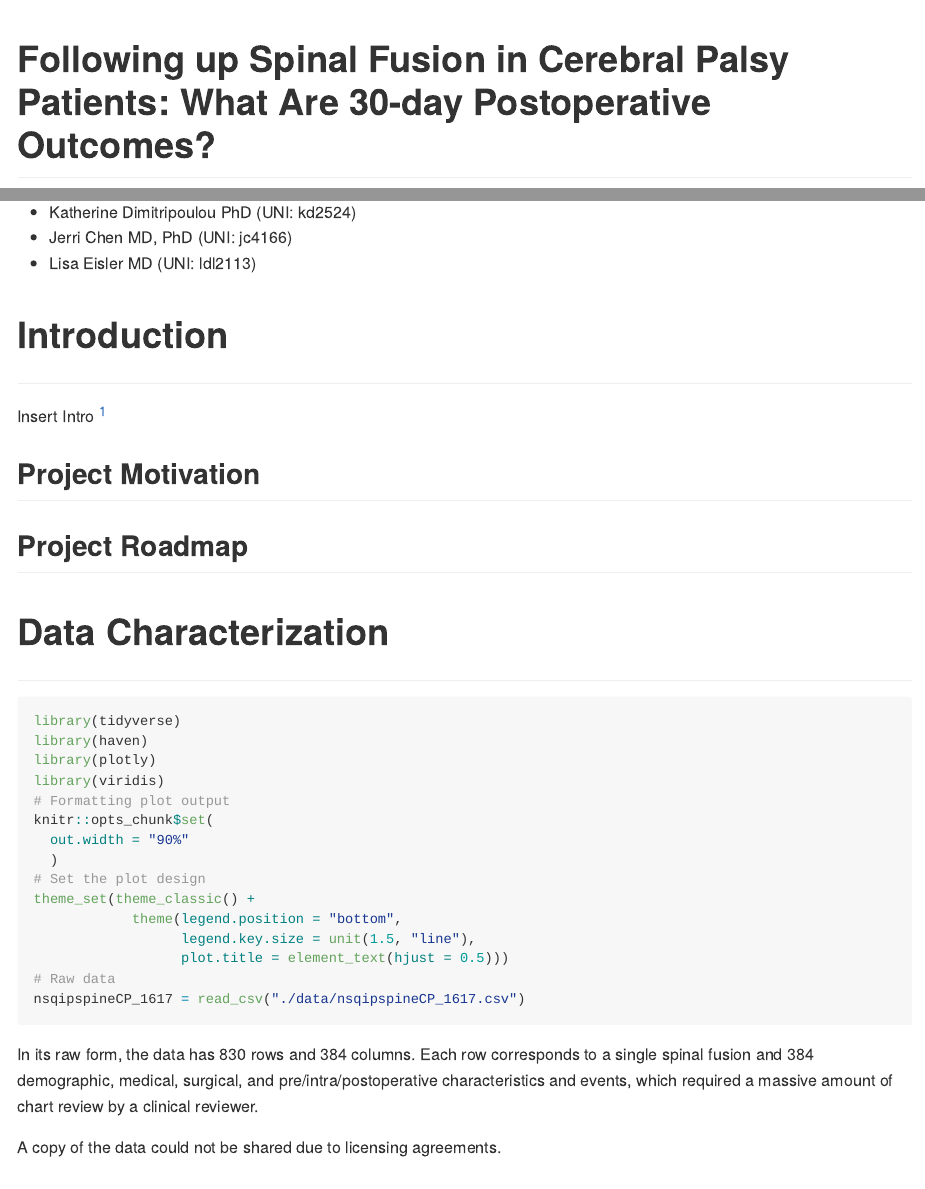
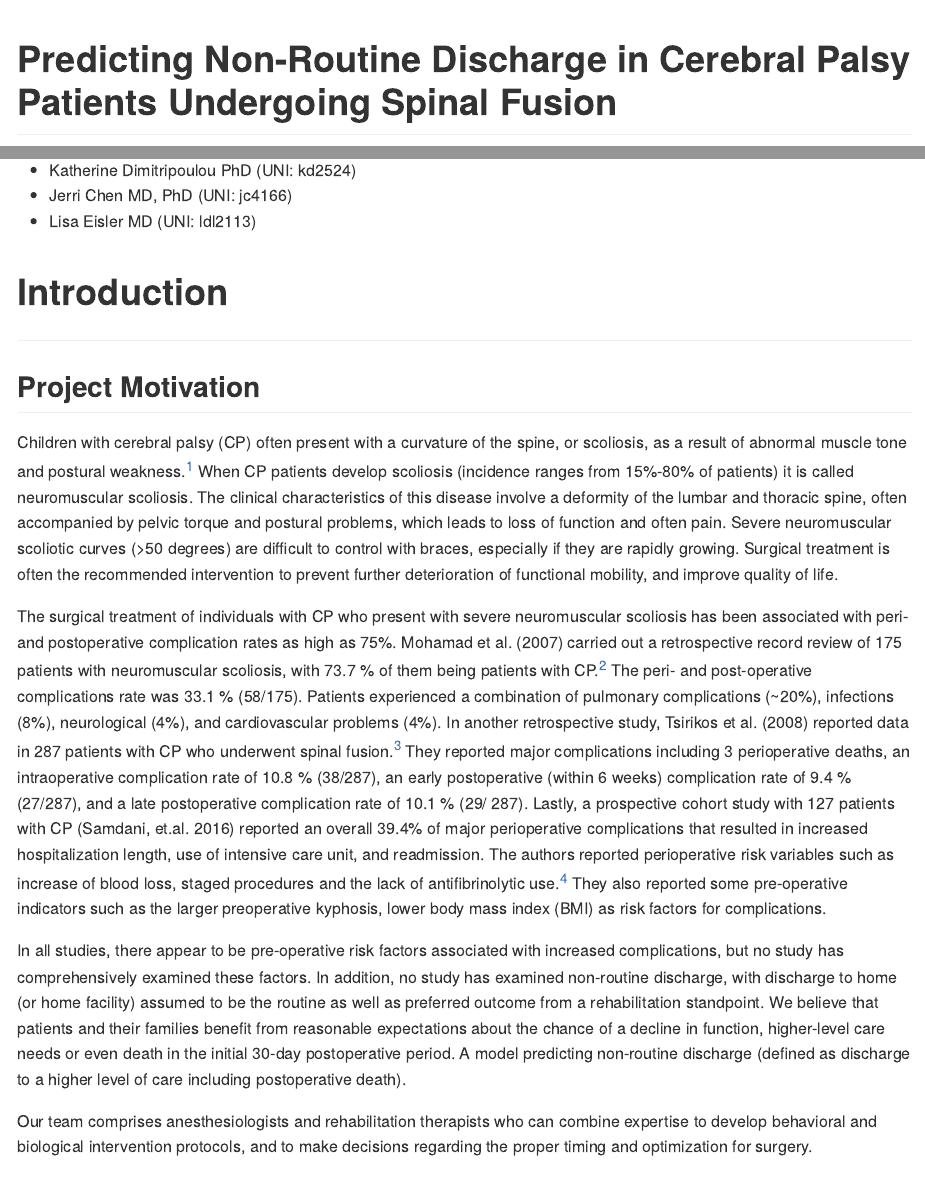
Before and after one commit to lisaeisler/p8105_cpspine, an R Markdown document (report.Rmd): the page in a window 1100 px wide, from its top, and a second part further down, joined at a grey line. The pictures show the output file report.md that the author committed with the source, drawn offline in the style of GitHub; long lines of code are wrapped.

Commit message:
added detailed intro/motivation with citations

```diff
--- a/report.Rmd
+++ b/report.Rmd
@@ -1,5 +1,5 @@
 ---
-title: "Following up Spinal Fusion in Cerebral Palsy Patients: What Are 30-day Postoperative Outcomes?"
+title: "Predicting Non-Routine Discharge in Cerebral Palsy Patients Undergoing Spinal Fusion"
 output: github_document
 ---
 
@@ -27,11 +27,15 @@ output: github_document
 
 <h1 id="intro">Introduction</h1>
 
-Insert Intro
-<sup>[1](https://www.flintrehab.com/2019/cerebral-palsy-scoliosis/)</sup>
-
 ## Project Motivation
 
+Children with cerebral palsy (CP) often present with a curvature of the spine, or scoliosis, as a result of abnormal muscle tone and postural weakness.<sup>[1](https://www.flintrehab.com/2019/cerebral-palsy-scoliosis/)</sup> When CP patients develop scoliosis (incidence ranges from 15%-80% of patients) it is called neuromuscular scoliosis. The clinical characteristics of this disease involve a deformity of the lumbar and thoracic spine, often  accompanied by pelvic torque and postural problems, which leads to loss of function and often pain. Severe neuromuscular scoliotic curves (>50 degrees) are difficult to control with braces, especially if they are rapidly growing. Surgical treatment is often the recommended intervention to prevent further deterioration of functional mobility, and improve quality of life.
+
+The surgical treatment of individuals with CP who present with severe neuromuscular scoliosis has been associated with peri- and postoperative complication rates as high as 75%. Mohamad et al. (2007) carried out a retrospective record review of 175 patients with neuromuscular scoliosis, with 73.7 % of them being patients with CP.<sup>[2](https://www.ncbi.nlm.nih.gov/pubmed/17513958/)</sup> The peri- and post-operative complications rate was 33.1 % (58/175). Patients experienced a combination of pulmonary complications (~20%), infections (8%), neurological (4%), and cardiovascular problems (4%). In another retrospective study, Tsirikos et al. (2008) reported data in 287 patients with CP who underwent spinal fusion.<sup>[3](https://www.ncbi.nlm.nih.gov/pubmed/18449049/)</sup> They reported major complications including 3 perioperative deaths, an intraoperative complication rate of 10.8 % (38/287), an early postoperative (within 6 weeks) complication rate of 9.4 % (27/287), and a late postoperative complication rate of 10.1 % (29/ 287). Lastly, a prospective cohort study with 127 patients with CP (Samdani, et.al. 2016) reported an overall 39.4% of  major perioperative complications that resulted in increased hospitalization length, use of intensive care unit, and readmission. The authors reported perioperative risk variables such as increase of blood loss, staged procedures and the lack of antifibrinolytic use.<sup>[4](https://www.ncbi.nlm.nih.gov/pubmed/26148567/)</sup> They also reported some pre-operative indicators such as the larger preoperative kyphosis, lower body mass index (BMI) as risk factors for complications.
+
+In all studies, there appear to be pre-operative risk factors associated with increased complications, but no study has comprehensively examined these factors. In addition, no study has examined non-routine discharge, with discharge to home (or home facility) assumed to be the routine as well as preferred outcome from a rehabilitation standpoint. We believe that patients and their families benefit from reasonable expectations about the chance of a decline in function, higher-level care needs or even death in the initial 30-day postoperative period. A model predicting non-routine discharge (defined as discharge to a higher level of care including postoperative death).
+
+ Our team comprises anesthesiologists and rehabilitation therapists who can combine expertise to develop behavioral and biological intervention protocols, and to make decisions regarding the proper timing and optimization for surgery.
 
 
 ## Project Roadmap
```
Also changed, not shown: report.md.
